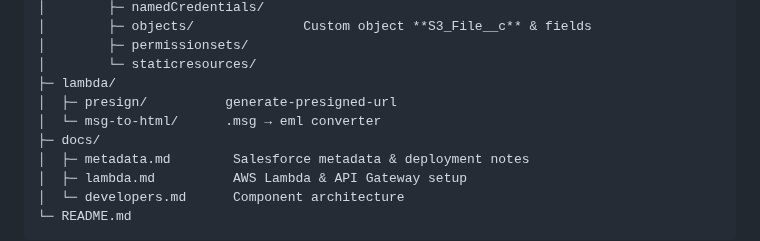
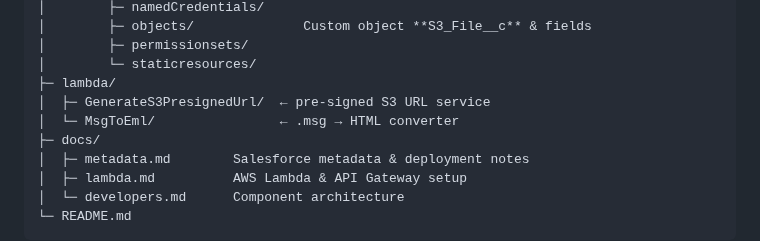
Before and after one commit to emilia-fer/AVIV-NCP-DocumentViewer-LWC, a Markdown page: README.md, the part around one of its changes. GitHub-like rendering.

```diff
--- a/README.md
+++ b/README.md
@@ -64,8 +65,8 @@ Contact / Case / Task pages.
 │        ├─ permissionsets/
 │        └─ staticresources/
 ├─ lambda/
-│  ├─ presign/          generate‑presigned‑url
-│  └─ msg-to-html/      .msg → eml converter
+│  ├─ GenerateS3PresignedUrl/  ← pre‑signed S3 URL service
+│  └─ MsgToEml/                ← .msg → HTML converter
 ├─ docs/
 │  ├─ metadata.md        Salesforce metadata & deployment notes
 │  ├─ lambda.md          AWS Lambda & API Gateway setup
```
Also changed, not shown: other parts of README.md (+30 -12 lines).
